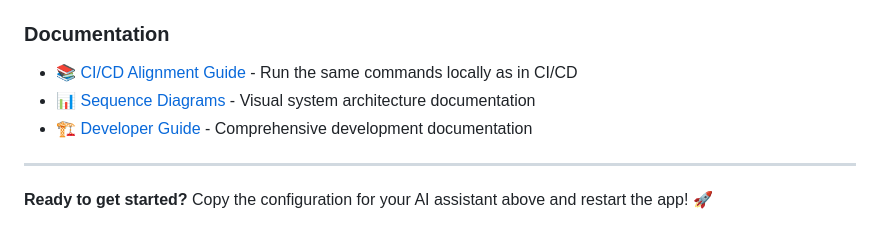
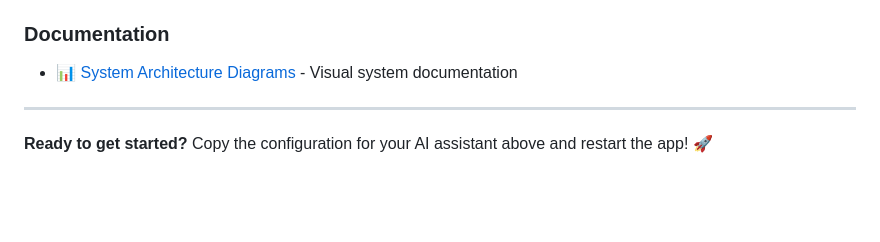
Before and after one commit to LerianStudio/midaz-mcp-server, a Markdown page: README.md, the part around the change. Drawn GitHub-style; blank space fills up the shorter version.

Commit message:
docs(readme): remove development-specific documentation references
- Remove CI/CD alignment guide reference from README
- Remove CLAUDE.md developer guide reference from README
- Keep README focused on end-user setup and configuration
- Maintain system architecture diagrams link for general documentation
- Development documentation remains available but not prominently featured in user-facing README

```diff
--- a/README.md
+++ b/README.md
@@ -145,9 +145,7 @@ make ci-all                   # Run complete CI pipeline locally
 - **`make audit`** - Security vulnerability scan
 
 ### **Documentation**
-- 📚 [CI/CD Alignment Guide](docs/ci-cd-alignment.md) - Run the same commands locally as in CI/CD
-- 📊 [Sequence Diagrams](diagrams/README.md) - Visual system architecture documentation
-- 🏗️ [Developer Guide](CLAUDE.md) - Comprehensive development documentation
+- 📊 [System Architecture Diagrams](diagrams/README.md) - Visual system documentation
 
 ---
 
```
